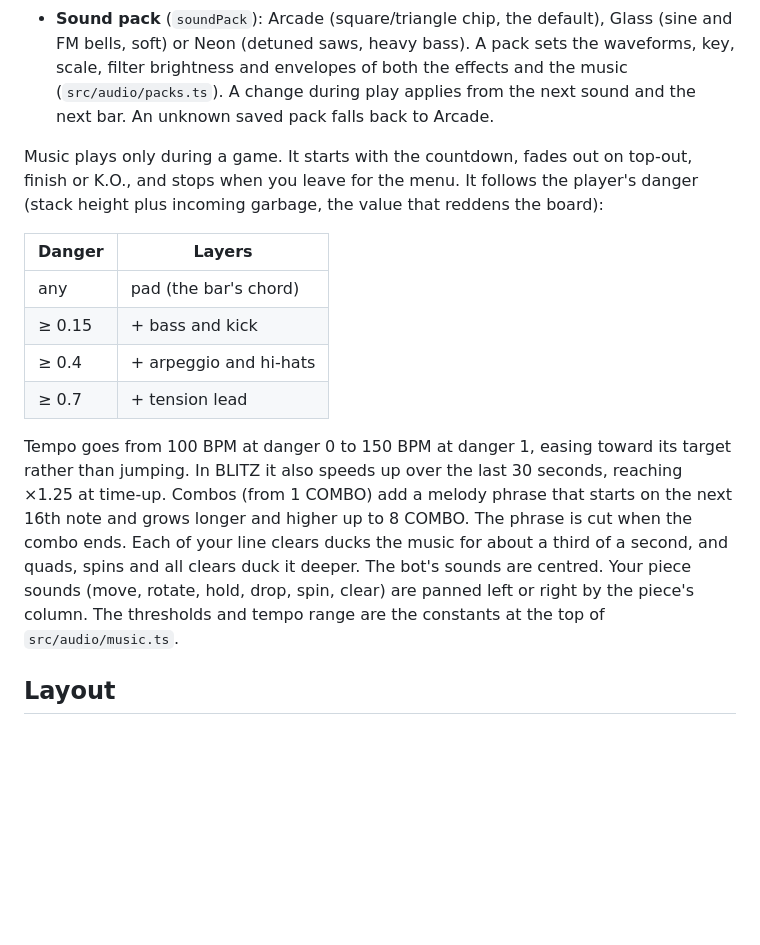
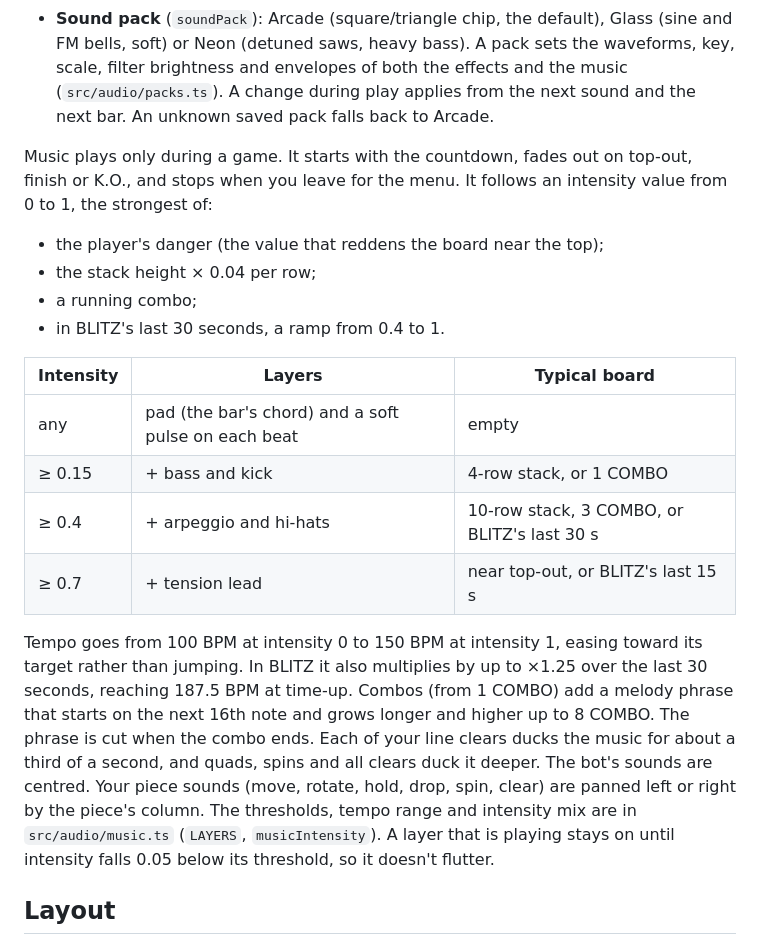
Before and after one commit to C-o-m-o-n/teza, a Markdown page: README.md, the part around the change. Rendered like a GitHub page; blank space fills up the shorter version.

Commit message:
Document music intensity; log round 2
Co-Authored-By: Claude Opus 5.5 <noreply@anthropic.com>

```diff
--- a/README.md
+++ b/README.md
@@ -136,16 +136,21 @@ CONFIG › AUDIO & VISUAL has three audio settings, saved in `localStorage["teza
 - **Music** (`musicVolume`, default 40%). At 0% the music makes no sound and creates no voices.
 - **Sound pack** (`soundPack`): Arcade (square/triangle chip, the default), Glass (sine and FM bells, soft) or Neon (detuned saws, heavy bass). A pack sets the waveforms, key, scale, filter brightness and envelopes of both the effects and the music (`src/audio/packs.ts`). A change during play applies from the next sound and the next bar. An unknown saved pack falls back to Arcade.
 
-Music plays only during a game. It starts with the countdown, fades out on top-out, finish or K.O., and stops when you leave for the menu. It follows the player's danger (stack height plus incoming garbage, the value that reddens the board):
+Music plays only during a game. It starts with the countdown, fades out on top-out, finish or K.O., and stops when you leave for the menu. It follows an intensity value from 0 to 1, the strongest of:
 
-| Danger | Layers |
-|---|---|
-| any | pad (the bar's chord) |
-| ≥ 0.15 | + bass and kick |
-| ≥ 0.4 | + arpeggio and hi-hats |
-| ≥ 0.7 | + tension lead |
+- the player's danger (the value that reddens the board near the top);
+- the stack height × 0.04 per row;
+- a running combo;
+- in BLITZ's last 30 seconds, a ramp from 0.4 to 1.
 
-Tempo goes from 100 BPM at danger 0 to 150 BPM at danger 1, easing toward its target rather than jumping. In BLITZ it also speeds up over the last 30 seconds, reaching ×1.25 at time-up. Combos (from 1 COMBO) add a melody phrase that starts on the next 16th note and grows longer and higher up to 8 COMBO. The phrase is cut when the combo ends. Each of your line clears ducks the music for about a third of a second, and quads, spins and all clears duck it deeper. The bot's sounds are centred. Your piece sounds (move, rotate, hold, drop, spin, clear) are panned left or right by the piece's column. The thresholds and tempo range are the constants at the top of `src/audio/music.ts`.
+| Intensity | Layers | Typical board |
+|---|---|---|
+| any | pad (the bar's chord) and a soft pulse on each beat | empty |
+| ≥ 0.15 | + bass and kick | 4-row stack, or 1 COMBO |
+| ≥ 0.4 | + arpeggio and hi-hats | 10-row stack, 3 COMBO, or BLITZ's last 30 s |
+| ≥ 0.7 | + tension lead | near top-out, or BLITZ's last 15 s |
+
+Tempo goes from 100 BPM at intensity 0 to 150 BPM at intensity 1, easing toward its target rather than jumping. In BLITZ it also multiplies by up to ×1.25 over the last 30 seconds, reaching 187.5 BPM at time-up. Combos (from 1 COMBO) add a melody phrase that starts on the next 16th note and grows longer and higher up to 8 COMBO. The phrase is cut when the combo ends. Each of your line clears ducks the music for about a third of a second, and quads, spins and all clears duck it deeper. The bot's sounds are centred. Your piece sounds (move, rotate, hold, drop, spin, clear) are panned left or right by the piece's column. The thresholds, tempo range and intensity mix are in `src/audio/music.ts` (`LAYERS`, `musicIntensity`). A layer that is playing stays on until intensity falls 0.05 below its threshold, so it doesn't flutter.
 
 ## Layout
 
```
Also changed, not shown: docs/SESSION_LOG.md (+6 -1 lines).
